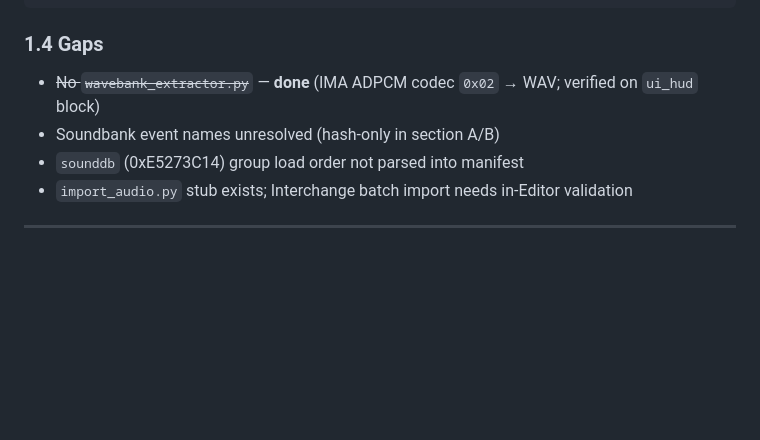
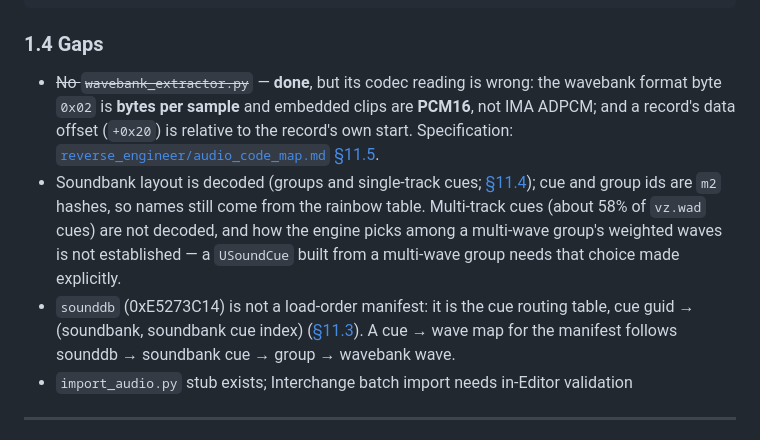
Before and after one commit to Mercenaries-Fan-Build/notes-on-the-released-game, a Markdown page: docs/audio_ue5_path.md, the part around the change. GitHub-like rendering; blank space fills up the shorter version.

Commit message:
docs/audio_ue5_path: §1.4 — the audio gaps as they now stand
The wavebank extractor's codec reading (IMA for format 0x02) is wrong: embedded clips are PCM16 with
record-relative offsets. The soundbank is decoded except multi-track cues and multi-wave selection,
and sounddb is the cue routing table rather than a load-order manifest.

54753622+headless-rebase@users.noreply.github.com

```diff
--- a/docs/audio_ue5_path.md
+++ b/docs/audio_ue5_path.md
@@ -74,9 +74,9 @@ Optional `--blocks-dir output/extracted/batch_vz/blocks` parses pre-decompressed
 
 ### 1.4 Gaps
 
-- ~~No `wavebank_extractor.py`~~ — **done** (IMA ADPCM codec `0x02` → WAV; verified on `ui_hud` block)
-- Soundbank event names unresolved (hash-only in section A/B)
-- `sounddb` (0xE5273C14) group load order not parsed into manifest
+- ~~No `wavebank_extractor.py`~~ — **done**, but its codec reading is wrong: the wavebank format byte `0x02` is **bytes per sample** and embedded clips are **PCM16**, not IMA ADPCM; and a record's data offset (`+0x20`) is relative to the record's own start. Specification: [`reverse_engineer/audio_code_map.md` §11.5](reverse_engineer/audio_code_map.md).
+- Soundbank layout is decoded (groups and single-track cues; [§11.4](reverse_engineer/audio_code_map.md)); cue and group ids are `m2` hashes, so names still come from the rainbow table. Multi-track cues (about 58% of `vz.wad` cues) are not decoded, and how the engine picks among a multi-wave group's weighted waves is not established — a `USoundCue` built from a multi-wave group needs that choice made explicitly.
+- `sounddb` (0xE5273C14) is not a load-order manifest: it is the cue routing table, cue guid → (soundbank, soundbank cue index) ([§11.3](reverse_engineer/audio_code_map.md)). A cue → wave map for the manifest follows sounddb → soundbank cue → group → wavebank wave.
 - `import_audio.py` stub exists; Interchange batch import needs in-Editor validation
 
 ---
```
